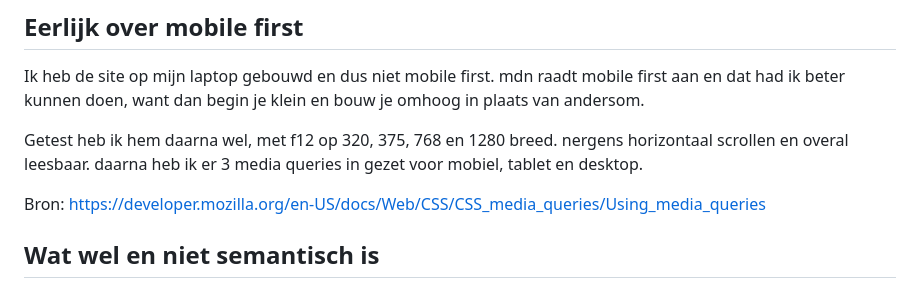
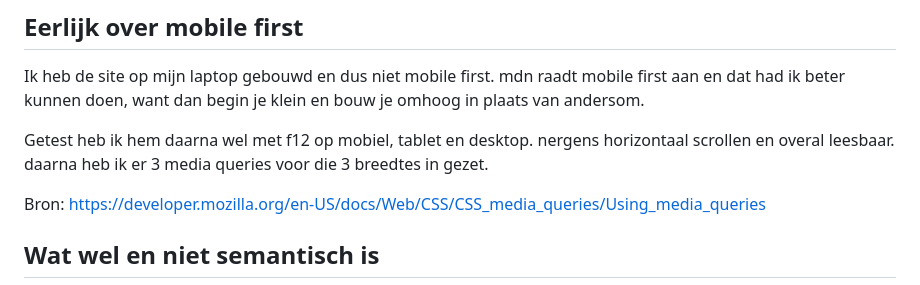
Before and after one commit to KsbaaSchool/KsbaaSchool.github.io, a Markdown page: Ontwerpkeuze.md, the part around the change. Rendered like a GitHub page.

```diff
--- a/Ontwerpkeuze.md
+++ b/Ontwerpkeuze.md
@@ -93,9 +93,8 @@ Ik heb de site op mijn laptop gebouwd en dus niet mobile first. mdn raadt mobile
 en dat had ik beter kunnen doen, want dan begin je klein en bouw je omhoog in plaats van
 andersom.
 
-Getest heb ik hem daarna wel, met f12 op 320, 375, 768 en 1280 breed. nergens horizontaal
-scrollen en overal leesbaar. daarna heb ik er 3 media queries in gezet voor mobiel, tablet
-en desktop.
+Getest heb ik hem daarna wel met f12 op mobiel, tablet en desktop. nergens horizontaal
+scrollen en overal leesbaar. daarna heb ik er 3 media queries voor die 3 breedtes in gezet.
 
 Bron: https://developer.mozilla.org/en-US/docs/Web/CSS/CSS_media_queries/Using_media_queries
 
```
